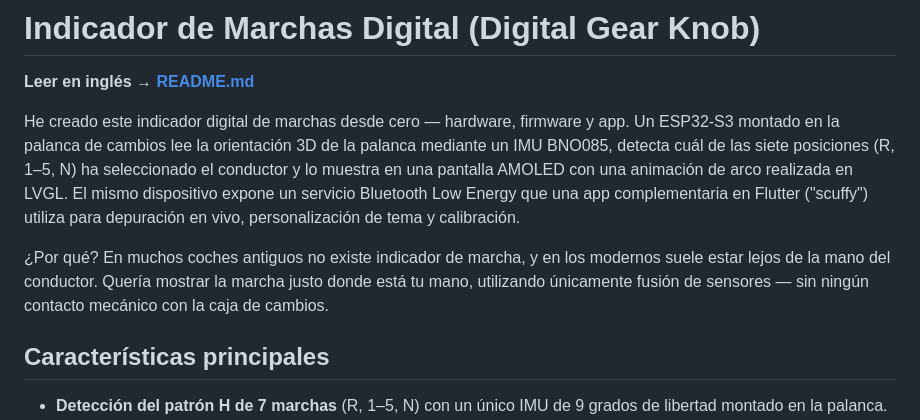
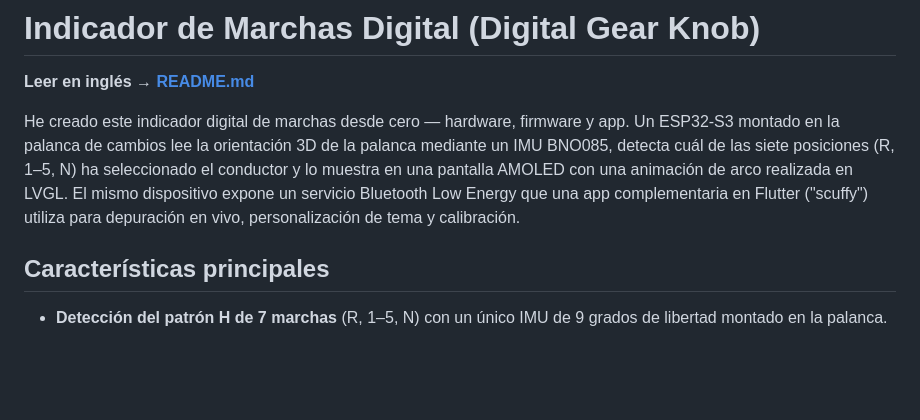
Before and after one commit to Scuffy-sh/DigitalGearKnob, a Markdown page: README_ES.md, the part around the change. Rendered like a GitHub page; blank space fills up the shorter version.

Commit message:
docs: remove sensor-fusion why paragraph from intro

```diff
--- a/README_ES.md
+++ b/README_ES.md
@@ -3,8 +3,6 @@
 **Leer en inglés → [README.md](README.md)**
 
 He creado este indicador digital de marchas desde cero — hardware, firmware y app. Un ESP32-S3 montado en la palanca de cambios lee la orientación 3D de la palanca mediante un IMU BNO085, detecta cuál de las siete posiciones (R, 1–5, N) ha seleccionado el conductor y lo muestra en una pantalla AMOLED con una animación de arco realizada en LVGL. El mismo dispositivo expone un servicio Bluetooth Low Energy que una app complementaria en Flutter ("scuffy") utiliza para depuración en vivo, personalización de tema y calibración.
-
-¿Por qué? En muchos coches antiguos no existe indicador de marcha, y en los modernos suele estar lejos de la mano del conductor. Quería mostrar la marcha justo donde está tu mano, utilizando únicamente fusión de sensores — sin ningún contacto mecánico con la caja de cambios.
 
 ## Características principales
 
```
Also changed, not shown: README.md (+0 -2 lines).
